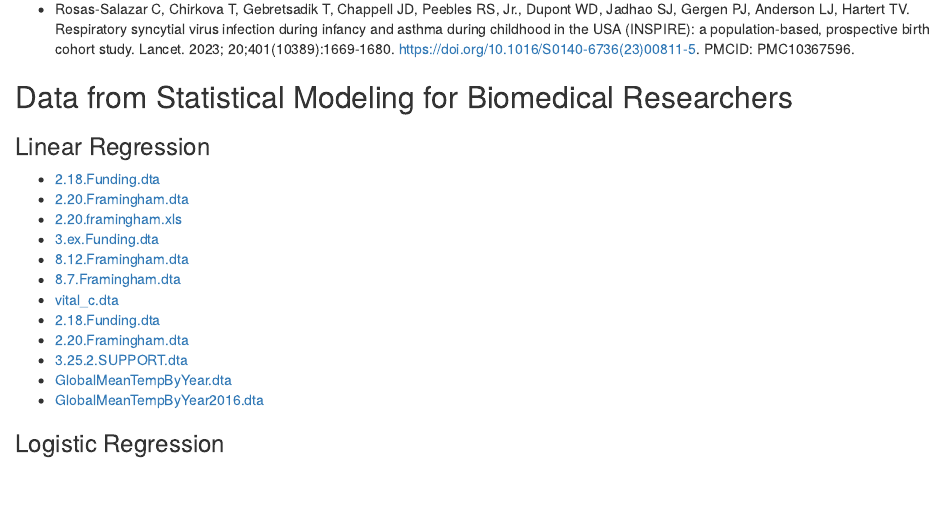
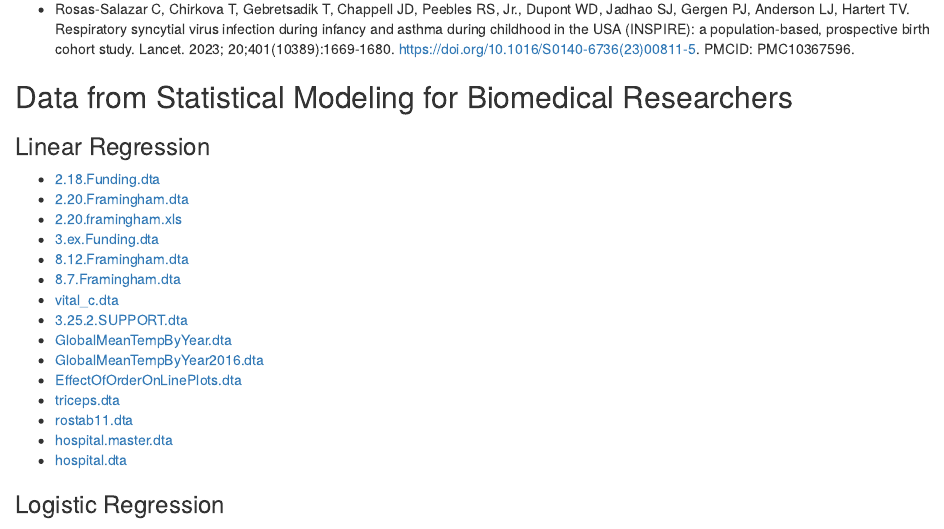
Before and after one commit to dupont-wd/dupont-wd.github.io, an R Markdown document (index.Rmd): the page in a window 1100 px wide, from 2910 px down. Rendered offline with R 4.5, knitr and Pandoc, with nearby package versions; drawn as R Markdown's standard HTML page in place of the format the file asks for.

Commit message:
more data

```diff
--- a/index.Rmd
+++ b/index.Rmd
@@ -136,11 +136,14 @@ Snyder BM, Gebretsadik T, Rohrig NB, Wu P, Dupont WD, Dabelea DM, Fry RC, Lynch
 * [8.12.Framingham.dta](./Data/8.12.Framingham.dta)
 * [8.7.Framingham.dta](./Data/8.7.Framingham.dta)
 * [vital_c.dta](./Data/vital_c.dta)
-* [2.18.Funding.dta](./Data/2.18.Funding.dta)
-* [2.20.Framingham.dta](./Data/2.20.Framingham.dta)
 * [3.25.2.SUPPORT.dta](./Data/3.25.2.SUPPORT.dta)
 * [GlobalMeanTempByYear.dta](./Data/GlobalMeanTempByYear.dta)
 * [GlobalMeanTempByYear2016.dta](./Data/GlobalMeanTempByYear2016.dta)
+* [EffectOfOrderOnLinePlots.dta](./Data/linearRegression/EffectOfOrderOnLinePlots.dta)
+* [triceps.dta](./Data/linearRegression/triceps.dta)
+* [rostab11.dta](./Data/linearRegression/rostab11.dta)
+* [hospital.master.dta](./Data/linearRegression/hospital.master.dta)
+* [hospital.dta](./Data/linearRegression/hospital.dta)
 
 ### Logistic Regression
 
```
Also changed, not shown: Data/LinearRegression/EffectOfOrderOnLinePlots.dta (added), Data/LinearRegression/hospital.dta (added), Data/LinearRegression/hospital.master.dta (added), Data/LinearRegression/rostab11.dta (added), Data/LinearRegression/triceps.dta (added).
